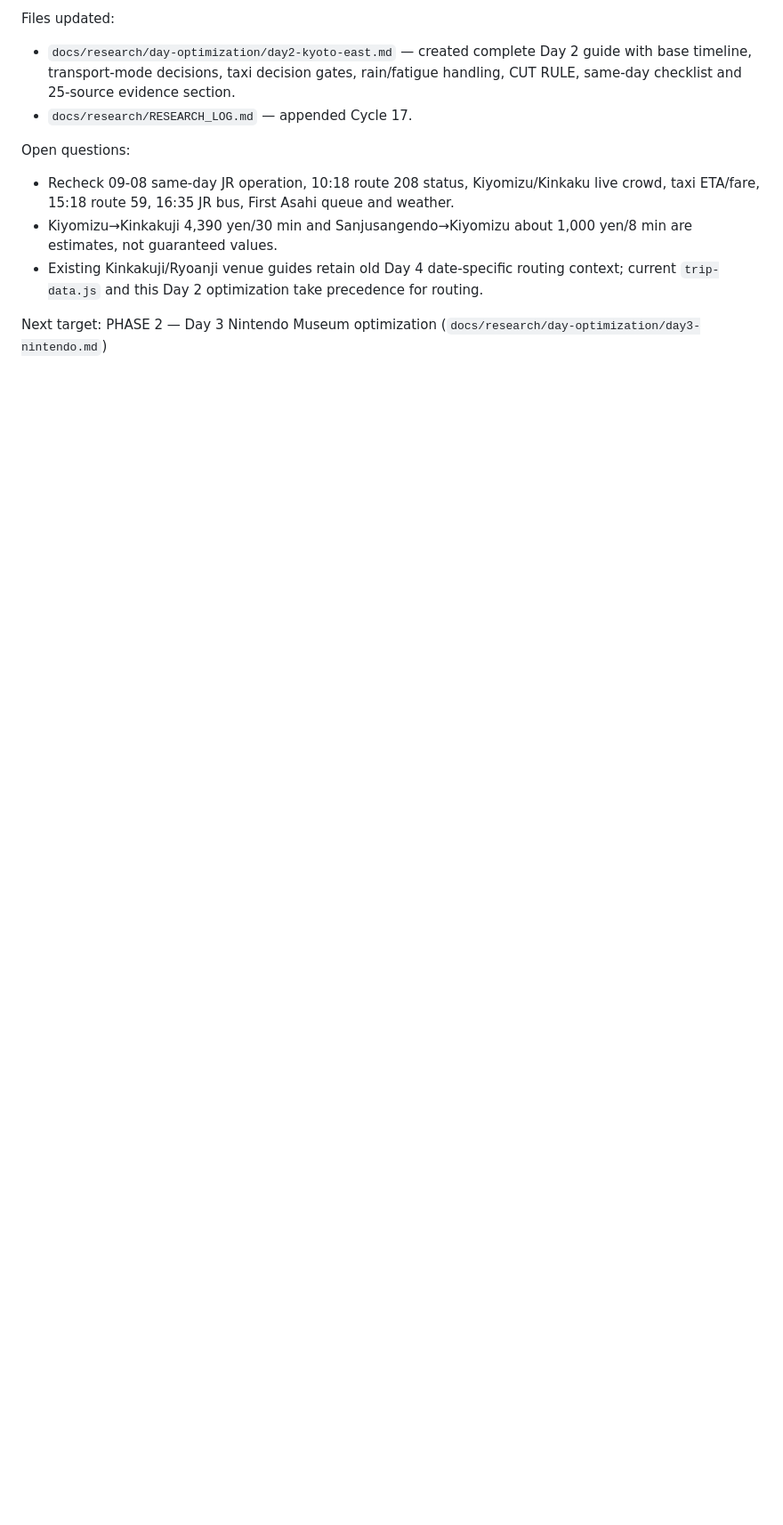
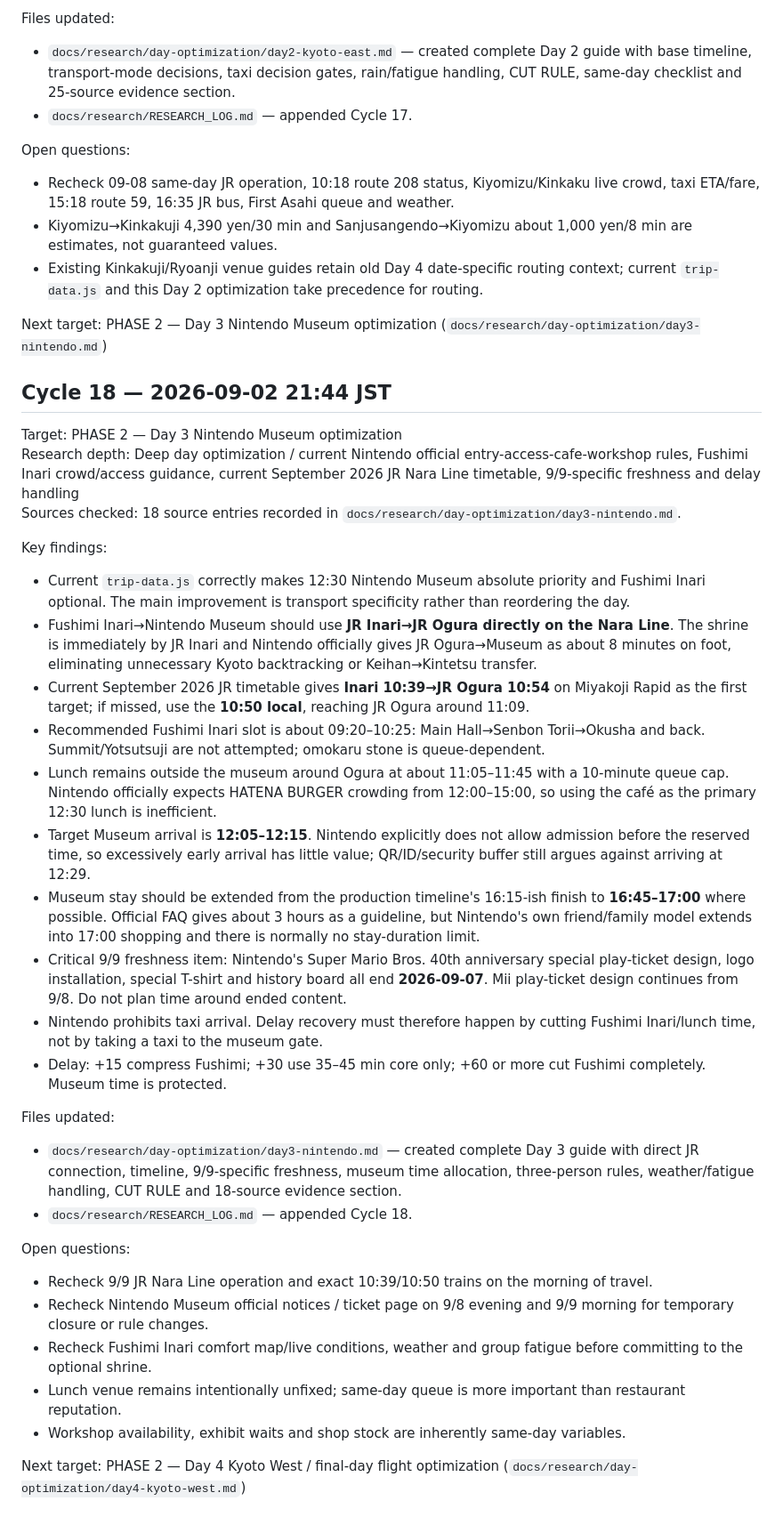
Before and after one commit to tomoponz/kyoto-osaka-trip-2026, a Markdown page: docs/research/RESEARCH_LOG.md, the part around the change. Shown at 89% size. Drawn GitHub-style; blank space fills up the shorter version.

Commit message:
Log Day 3 Nintendo optimization cycle

```diff
--- a/docs/research/RESEARCH_LOG.md
+++ b/docs/research/RESEARCH_LOG.md
@@ -560,3 +560,34 @@ Open questions:
 - Existing Kinkakuji/Ryoanji venue guides retain old Day 4 date-specific routing context; current `trip-data.js` and this Day 2 optimization take precedence for routing.
 
 Next target: PHASE 2 — Day 3 Nintendo Museum optimization (`docs/research/day-optimization/day3-nintendo.md`)
+
+## Cycle 18 — 2026-09-02 21:44 JST
+
+Target: PHASE 2 — Day 3 Nintendo Museum optimization
+Research depth: Deep day optimization / current Nintendo official entry-access-cafe-workshop rules, Fushimi Inari crowd/access guidance, current September 2026 JR Nara Line timetable, 9/9-specific freshness and delay handling
+Sources checked: 18 source entries recorded in `docs/research/day-optimization/day3-nintendo.md`.
+
+Key findings:
+- Current `trip-data.js` correctly makes 12:30 Nintendo Museum absolute priority and Fushimi Inari optional. The main improvement is transport specificity rather than reordering the day.
+- Fushimi Inari→Nintendo Museum should use **JR Inari→JR Ogura directly on the Nara Line**. The shrine is immediately by JR Inari and Nintendo officially gives JR Ogura→Museum as about 8 minutes on foot, eliminating unnecessary Kyoto backtracking or Keihan→Kintetsu transfer.
+- Current September 2026 JR timetable gives **Inari 10:39→JR Ogura 10:54** on Miyakoji Rapid as the first target; if missed, use the **10:50 local**, reaching JR Ogura around 11:09.
+- Recommended Fushimi Inari slot is about 09:20–10:25: Main Hall→Senbon Torii→Okusha and back. Summit/Yotsutsuji are not attempted; omokaru stone is queue-dependent.
+- Lunch remains outside the museum around Ogura at about 11:05–11:45 with a 10-minute queue cap. Nintendo officially expects HATENA BURGER crowding from 12:00–15:00, so using the café as the primary 12:30 lunch is inefficient.
+- Target Museum arrival is **12:05–12:15**. Nintendo explicitly does not allow admission before the reserved time, so excessively early arrival has little value; QR/ID/security buffer still argues against arriving at 12:29.
+- Museum stay should be extended from the production timeline's 16:15-ish finish to **16:45–17:00** where possible. Official FAQ gives about 3 hours as a guideline, but Nintendo's own friend/family model extends into 17:00 shopping and there is normally no stay-duration limit.
+- Critical 9/9 freshness item: Nintendo's Super Mario Bros. 40th anniversary special play-ticket design, logo installation, special T-shirt and history board all end **2026-09-07**. Mii play-ticket design continues from 9/8. Do not plan time around ended content.
+- Nintendo prohibits taxi arrival. Delay recovery must therefore happen by cutting Fushimi Inari/lunch time, not by taking a taxi to the museum gate.
+- Delay: +15 compress Fushimi; +30 use 35–45 min core only; +60 or more cut Fushimi completely. Museum time is protected.
+
+Files updated:
+- `docs/research/day-optimization/day3-nintendo.md` — created complete Day 3 guide with direct JR connection, timeline, 9/9-specific freshness, museum time allocation, three-person rules, weather/fatigue handling, CUT RULE and 18-source evidence section.
+- `docs/research/RESEARCH_LOG.md` — appended Cycle 18.
+
+Open questions:
+- Recheck 9/9 JR Nara Line operation and exact 10:39/10:50 trains on the morning of travel.
+- Recheck Nintendo Museum official notices / ticket page on 9/8 evening and 9/9 morning for temporary closure or rule changes.
+- Recheck Fushimi Inari comfort map/live conditions, weather and group fatigue before committing to the optional shrine.
+- Lunch venue remains intentionally unfixed; same-day queue is more important than restaurant reputation.
+- Workshop availability, exhibit waits and shop stock are inherently same-day variables.
+
+Next target: PHASE 2 — Day 4 Kyoto West / final-day flight optimization (`docs/research/day-optimization/day4-kyoto-west.md`)
```
